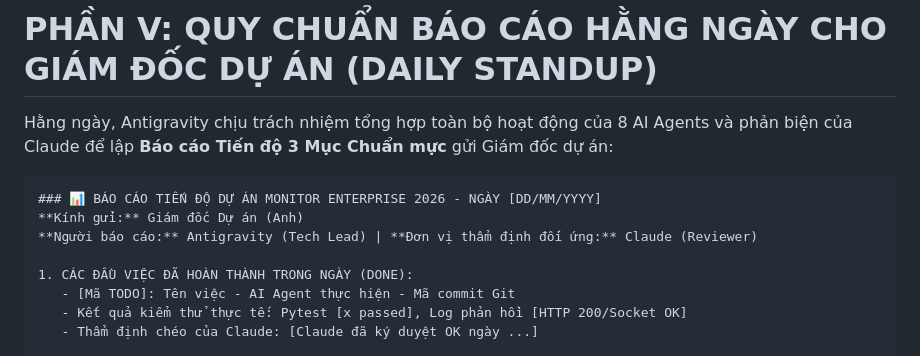
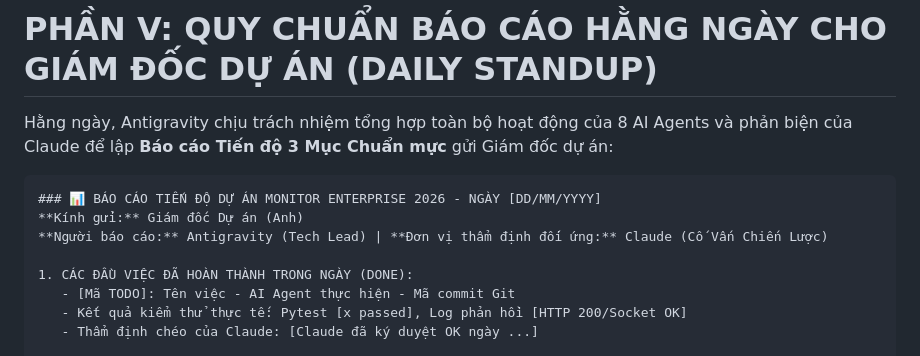
Before and after one commit to nguyenmt83/phoenix-it-asset-management, a Markdown page: tai_lieu_nghiep_vu/06_MO_HINH_TO_CHUC_CONG_TY_VA_QUY_TRINH_VAN_HANH_AI_AGENT_2026.md, the part around one of its changes. GitHub-like rendering.

Commit message:
[Hierarchy] Chuan hoa chuc danh va vai tro cua Claude: CO VAN CHIEN LUOC

````diff
--- a/tai_lieu_nghiep_vu/06_MO_HINH_TO_CHUC_CONG_TY_VA_QUY_TRINH_VAN_HANH_AI_AGENT_2026.md
+++ b/tai_lieu_nghiep_vu/06_MO_HINH_TO_CHUC_CONG_TY_VA_QUY_TRINH_VAN_HANH_AI_AGENT_2026.md
@@ -142,7 +142,7 @@ Hằng ngày, Antigravity chịu trách nhiệm tổng hợp toàn bộ hoạt
 ```markdown
 ### 📊 BÁO CÁO TIẾN ĐỘ DỰ ÁN MONITOR ENTERPRISE 2026 - NGÀY [DD/MM/YYYY]
 **Kính gửi:** Giám đốc Dự án (Anh)
-**Người báo cáo:** Antigravity (Tech Lead) | **Đơn vị thẩm định đối ứng:** Claude (Reviewer)
+**Người báo cáo:** Antigravity (Tech Lead) | **Đơn vị thẩm định đối ứng:** Claude (Cố Vấn Chiến Lược)
 
 1. CÁC ĐẦU VIỆC ĐÃ HOÀN THÀNH TRONG NGÀY (DONE):
    - [Mã TODO]: Tên việc - AI Agent thực hiện - Mã commit Git
````
Also changed, not shown: other parts of tai_lieu_nghiep_vu/06_MO_HINH_TO_CHUC_CONG_TY_VA_QUY_TRINH_VAN_HANH_AI_AGENT_2026.md (+5 -5 lines), tai_lieu_nghiep_vu/QUY_CHUAN_VAN_HANH_AI_AGENTS_QUAN_LY_THIET_BI_2026.md (+3 -3 lines).
